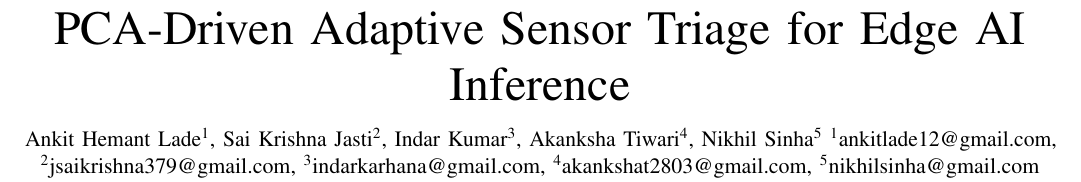
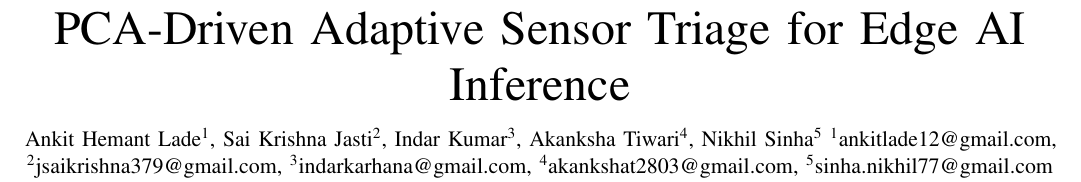
Before and after one commit to ankitlade12/pca-sensor-triage, a LaTeX paper (paper/main.tex): part of page 1 of 16, cut so that both start at the same text. Compiled offline with pdfLaTeX.

Commit message:
Fix Nikhil Sinha email

```diff
--- a/paper/main.tex
+++ b/paper/main.tex
@@ -51,7 +51,7 @@
 
 \author{
 \IEEEauthorblockN{Ankit Hemant Lade\textsuperscript{1}, Sai Krishna Jasti\textsuperscript{2}, Indar Kumar\textsuperscript{3}, Akanksha Tiwari\textsuperscript{4}, Nikhil Sinha\textsuperscript{5}}
-\IEEEauthorblockA{\textsuperscript{1}ankitlade12@gmail.com, \textsuperscript{2}jsaikrishna379@gmail.com, \textsuperscript{3}indarkarhana@gmail.com, \textsuperscript{4}akankshat2803@gmail.com, \textsuperscript{5}nikhilsinha@gmail.com}
+\IEEEauthorblockA{\textsuperscript{1}ankitlade12@gmail.com, \textsuperscript{2}jsaikrishna379@gmail.com, \textsuperscript{3}indarkarhana@gmail.com, \textsuperscript{4}akankshat2803@gmail.com, \textsuperscript{5}sinha.nikhil77@gmail.com}
 }
 
 \maketitle
```
Also changed, not shown: pyproject.toml (+1 -1 lines).
